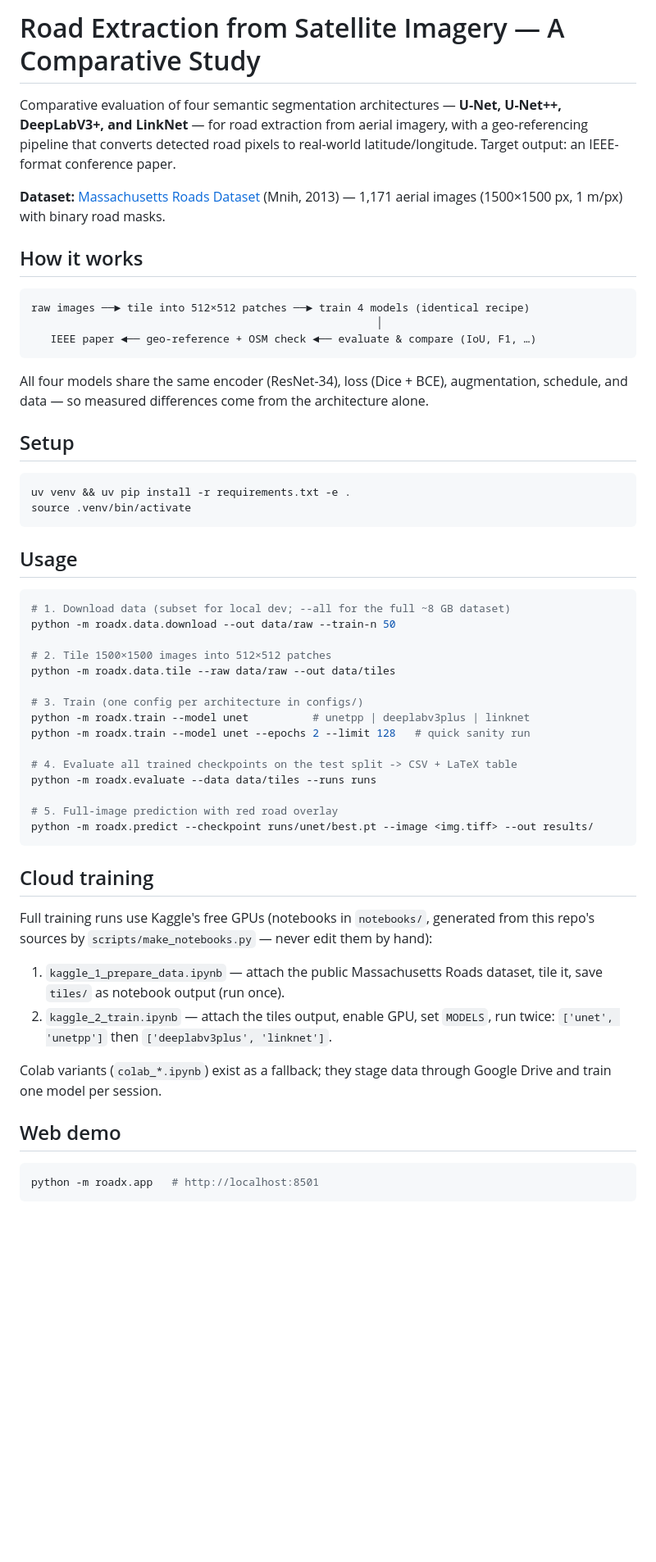
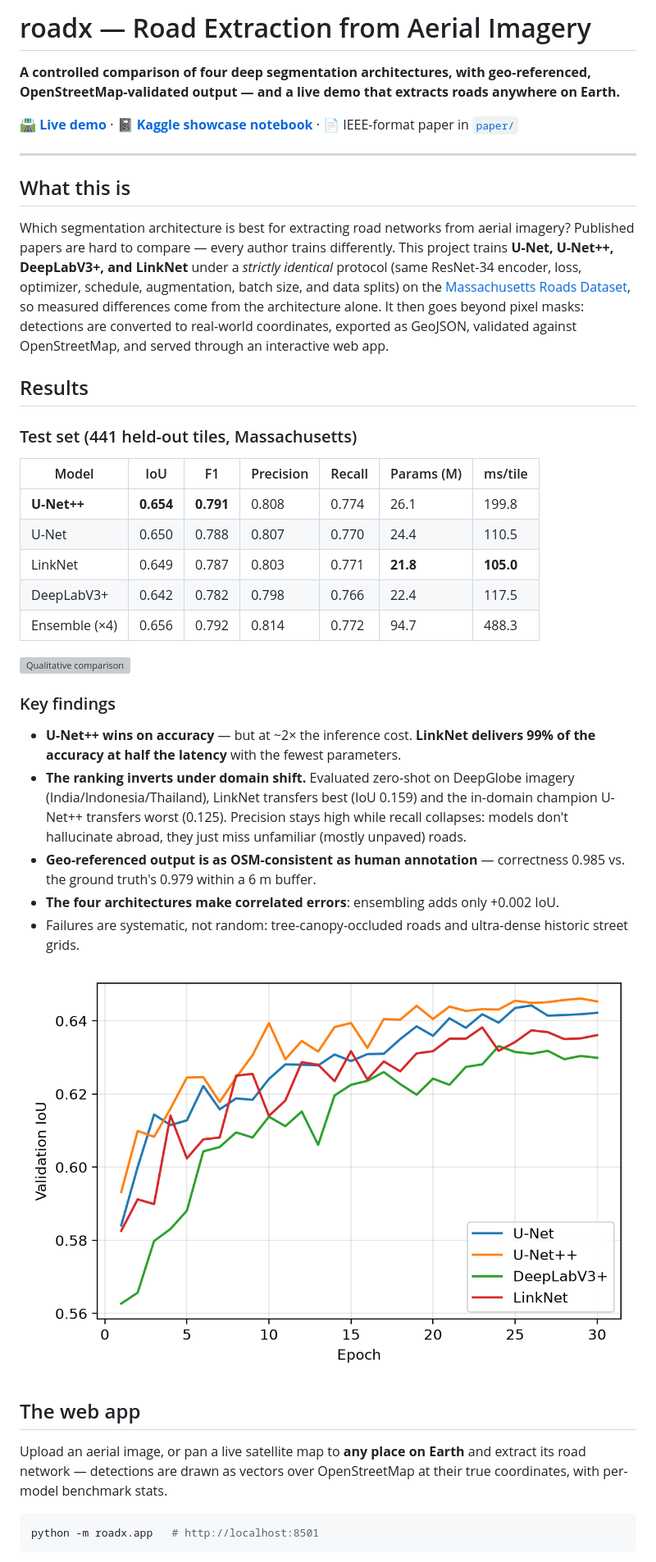
Before and after one commit to shuklaabhinavv/road-extraction, a Markdown page: README.md, the part around one of its changes. Shown at 82% size. GitHub-like rendering; blank space fills up the shorter version; grey boxes are pictures that could not be loaded.

Commit message:
Public-facing README: results, findings, demo links, reproduction guide

````diff
--- a/README.md
+++ b/README.md
@@ -1,66 +1,62 @@
-# Road Extraction from Satellite Imagery — A Comparative Study
+# roadx — Road Extraction from Aerial Imagery
 
-Comparative evaluation of four semantic segmentation architectures — **U-Net, U-Net++,
-DeepLabV3+, and LinkNet** — for road extraction from aerial imagery, with a
-geo-referencing pipeline that converts detected road pixels to real-world
-latitude/longitude. Target output: an IEEE-format conference paper.
+**A controlled comparison of four deep segmentation architectures, with geo-referenced,
+OpenStreetMap-validated output — and a live demo that extracts roads anywhere on Earth.**
 
-**Dataset:** [Massachusetts Roads Dataset](https://www.cs.toronto.edu/~vmnih/data/)
-(Mnih, 2013) — 1,171 aerial images (1500×1500 px, 1 m/px) with binary road masks.
+🛣️ **[Live demo](https://huggingface.co/spaces/shuklaabhinavv/roadx)** ·
+📓 **[Kaggle showcase notebook](https://www.kaggle.com/code/shuklaabhinav/road-extraction-4-model-comparative-study)** ·
+📄 IEEE-format paper in [`paper/`](paper/)
 
-## How it works
+---
 
-```
-raw images ──► tile into 512×512 patches ──► train 4 models (identical recipe)
-                                                      │
-   IEEE paper ◄── geo-reference + OSM check ◄── evaluate & compare (IoU, F1, …)
-```
+## What this is
 
-All four models share the same encoder (ResNet-34), loss (Dice + BCE), augmentation,
-schedule, and data — so measured differences come from the architecture alone.
+Which segmentation architecture is best for extracting road networks from aerial
+imagery? Published papers are hard to compare — every author trains differently.
+This project trains **U-Net, U-Net++, DeepLabV3+, and LinkNet** under a *strictly
+identical* protocol (same ResNet-34 encoder, loss, optimizer, schedule,
+augmentation, batch size, and data splits) on the
+[Massachusetts Roads Dataset](https://www.cs.toronto.edu/~vmnih/data/), so measured
+differences come from the architecture alone. It then goes beyond pixel masks:
+detections are converted to real-world coordinates, exported as GeoJSON, validated
+against OpenStreetMap, and served through an interactive web app.
 
-## Setup
+## Results
 
-```bash
-uv venv && uv pip install -r requirements.txt -e .
-source .venv/bin/activate
-```
+### Test set (441 held-out tiles, Massachusetts)
 
-## Usage
+| Model | IoU | F1 | Precision | Recall | Params (M) | ms/tile |
+|---|---|---|---|---|---|---|
+| **U-Net++** | **0.654** | **0.791** | 0.808 | 0.774 | 26.1 | 199.8 |
+| U-Net | 0.650 | 0.788 | 0.807 | 0.770 | 24.4 | 110.5 |
+| LinkNet | 0.649 | 0.787 | 0.803 | 0.771 | **21.8** | **105.0** |
+| DeepLabV3+ | 0.642 | 0.782 | 0.798 | 0.766 | 22.4 | 117.5 |
+| Ensemble (×4) | 0.656 | 0.792 | 0.814 | 0.772 | 94.7 | 488.3 |
 
-```bash
-# 1. Download data (subset for local dev; --all for the full ~8 GB dataset)
-python -m roadx.data.download --out data/raw --train-n 50
+![Qualitative comparison](results/figures/qualitative_22078975_15.png)
 
-# 2. Tile 1500×1500 images into 512×512 patches
-python -m roadx.data.tile --raw data/raw --out data/tiles
+### Key findings
 
-# 3. Train (one config per architecture in configs/)
-python -m roadx.train --model unet          # unetpp | deeplabv3plus | linknet
-python -m roadx.train --model unet --epochs 2 --limit 128   # quick sanity run
+- **U-Net++ wins on accuracy** — but at ~2× the inference cost. **LinkNet delivers
+  99% of the accuracy at half the latency** with the fewest parameters.
+- **The ranking inverts under domain shift.** Evaluated zero-shot on DeepGlobe
+  imagery (India/Indonesia/Thailand), LinkNet transfers best (IoU 0.159) and the
+  in-domain champion U-Net++ transfers worst (0.125). Precision stays high while
+  recall collapses: models don't hallucinate abroad, they just miss unfamiliar
+  (mostly unpaved) roads.
+- **Geo-referenced output is as OSM-consistent as human annotation** — correctness
+  0.985 vs. the ground truth's 0.979 within a 6 m buffer.
+- **The four architectures make correlated errors**: ensembling adds only +0.002 IoU.
+- Failures are systematic, not random: tree-canopy-occluded roads and ultra-dense
+  historic street grids.
 
-# 4. Evaluate all trained checkpoints on the test split -> CSV + LaTeX table
-python -m roadx.evaluate --data data/tiles --runs runs
+![Training curves](results/figures/val_iou_curves.png)
 
-# 5. Full-image prediction with red road overlay
-python -m roadx.predict --checkpoint runs/unet/best.pt --image <img.tiff> --out results/
-```
+## The web app
 
-## Cloud training
-
-Full training runs use Kaggle's free GPUs (notebooks in `notebooks/`, generated from
-this repo's sources by `scripts/make_notebooks.py` — never edit them by hand):
-
-1. `kaggle_1_prepare_data.ipynb` — attach the public Massachusetts Roads dataset,
-   tile it, save `tiles/` as notebook output (run once).
-2. `kaggle_2_train.ipynb` — attach the tiles output, enable GPU, set `MODELS`,
-   run twice: `['unet', 'unetpp']` then `['deeplabv3plus', 'linknet']`.
-
-Colab variants (`colab_*.ipynb`) exist as a fallback; they stage data through
-Google Drive and train one model per session.
-
-
-## Web demo
+Upload an aerial image, or pan a live satellite map to **any place on Earth** and
+extract its road network — detections are drawn as vectors over OpenStreetMap at
+their true coordinates, with per-model benchmark stats.
 
 ```bash
 python -m roadx.app   # http://localhost:8501
````
Also changed, not shown: other parts of README.md (+53 -14 lines).
